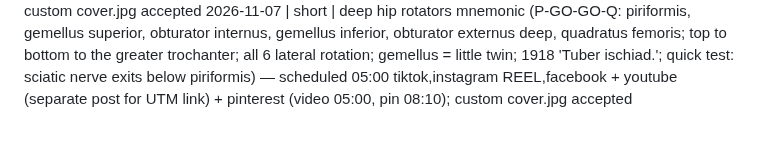
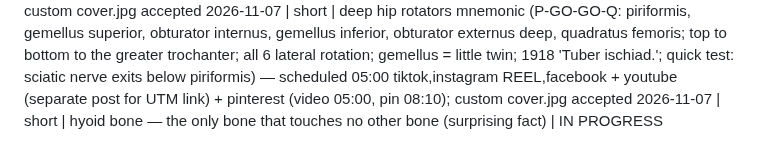
Before and after one commit to ituraev97/bookplume-media, a Markdown page: topics.md, the part around the change. Rendered like a GitHub page.

Commit message:
topics: hyoid short IN PROGRESS

```diff
--- a/topics.md
+++ b/topics.md
@@ -64,3 +64,4 @@
 2026-11-06 | short | axillary artery branches mnemonic (Screw The Lawyer, Save A Patient: superior thoracic | thoracoacromial, lateral thoracic | subscapular (biggest), anterior + posterior circumflex humeral; pectoralis minor → parts 1-2-3 with 1, 2, 3 branches; 1st rib → lower border of teres major → brachial; 1918 name 'highest thoracic'; quick test: becomes brachial at lower border of teres major) — scheduled 22:00 tiktok,instagram REEL,facebook + youtube (separate post for UTM link) + pinterest (video 22:00, pin 01:15) + instagram carousel 6 slides 2026-11-07 13:00
 2026-11-06 | short | funny bone = ulnar nerve (surprising fact: not a bone; ulnar nerve behind the medial epicondyle of the humerus, ulnar groove/cubital tunnel, only skin + fat over it; tingling in little finger + half of ring finger; C8–T1 medial cord; 'humerus' pun) — scheduled 2026-11-07 01:00 tiktok + instagram TRIAL_REEL + youtube (separate post for UTM link) + pinterest (video 01:00, pin 04:15); custom cover.jpg accepted
 2026-11-07 | short | deep hip rotators mnemonic (P-GO-GO-Q: piriformis, gemellus superior, obturator internus, gemellus inferior, obturator externus deep, quadratus femoris; top to bottom to the greater trochanter; all 6 lateral rotation; gemellus = little twin; 1918 'Tuber ischiad.'; quick test: sciatic nerve exits below piriformis) — scheduled 05:00 tiktok,instagram REEL,facebook + youtube (separate post for UTM link) + pinterest (video 05:00, pin 08:10); custom cover.jpg accepted
+2026-11-07 | short | hyoid bone — the only bone that touches no other bone (surprising fact) | IN PROGRESS
```
